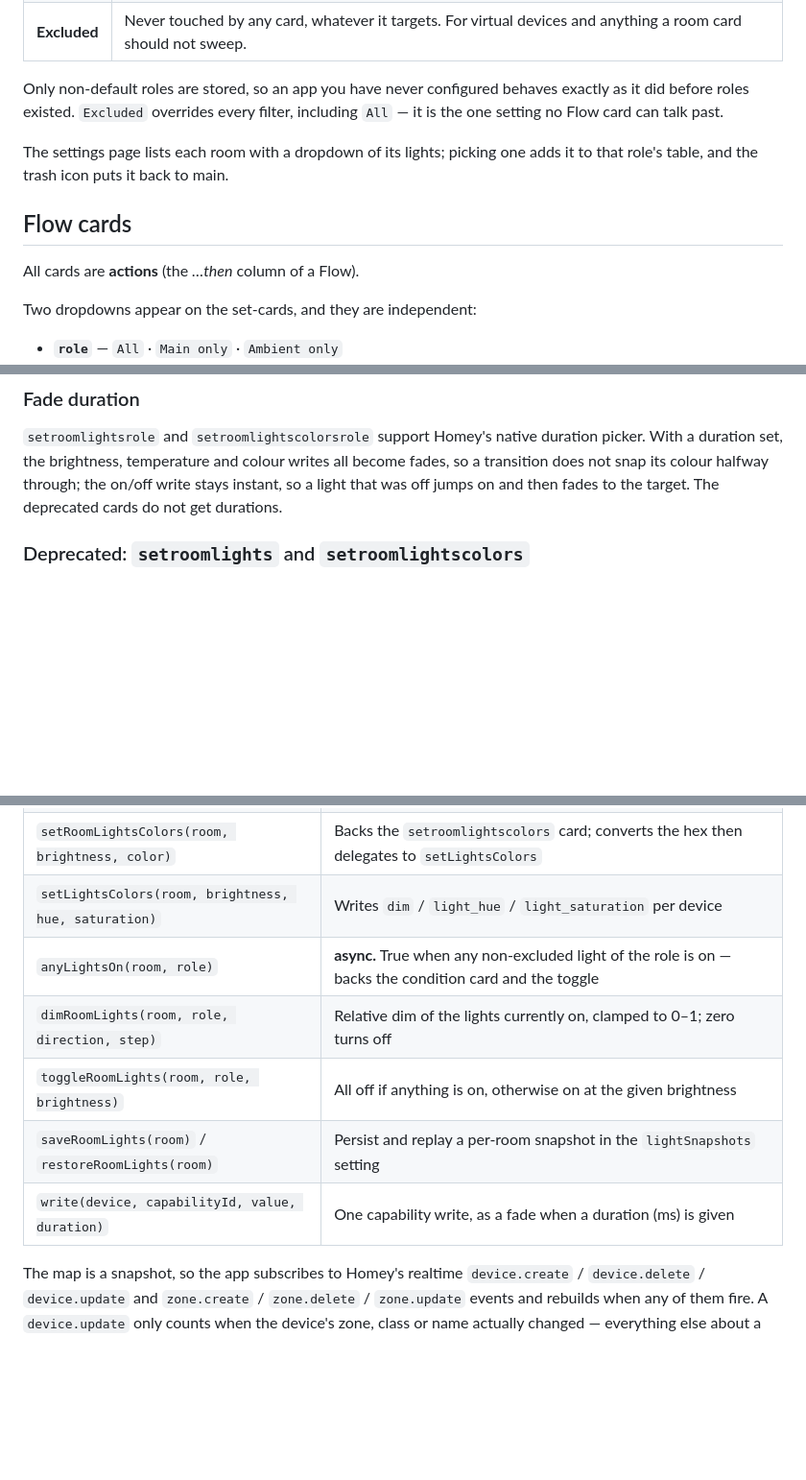
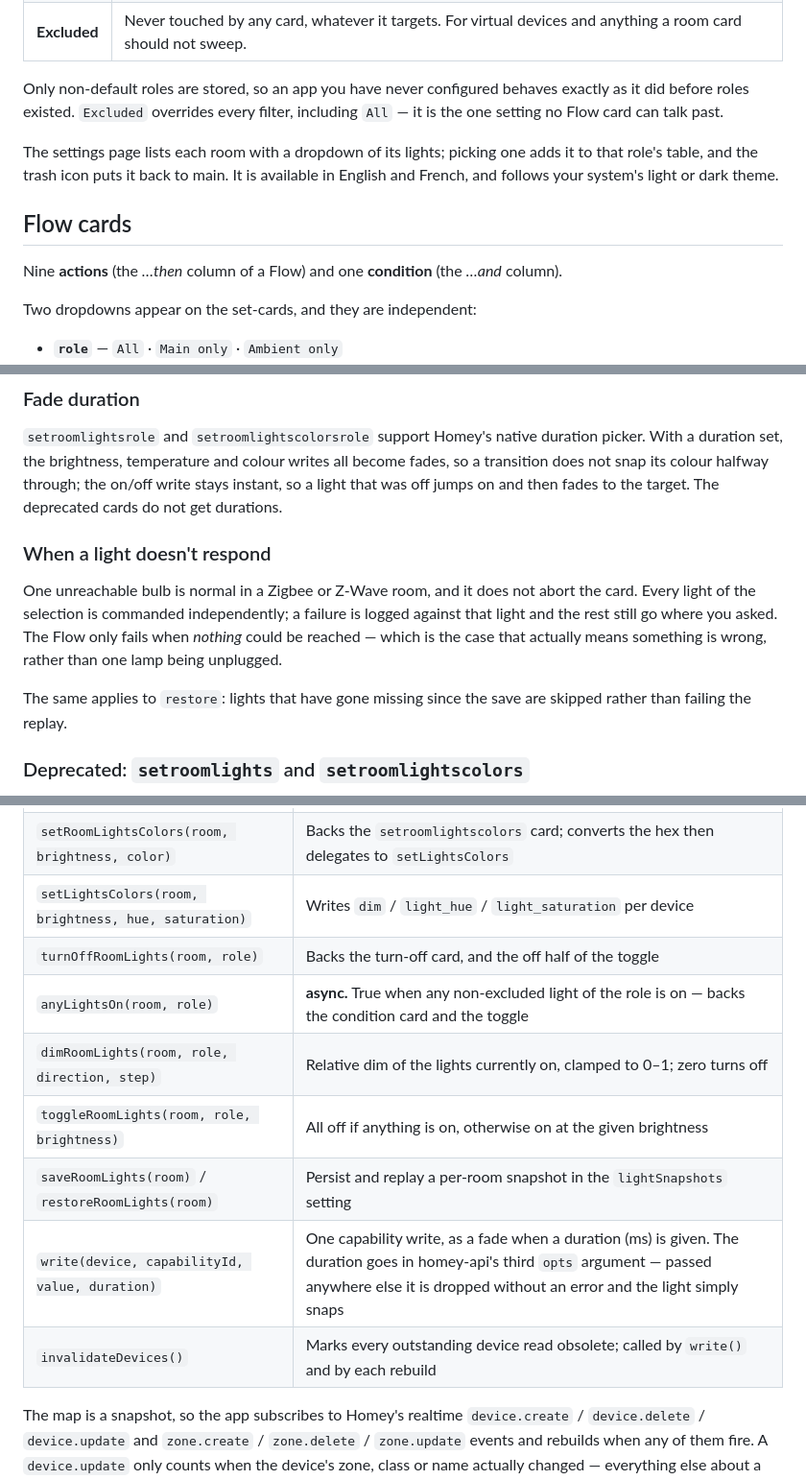
Before and after one commit to Arylmera/RoomLights, a Markdown page: README.md, 3 parts joined by grey strips. Shown at 96% size. Drawn GitHub-style; blank space fills up the shorter version.

```diff
--- a/README.md
+++ b/README.md
@@ -29,11 +29,11 @@ Every light has a role, set on the app's **settings page** in the Homey app:
 
 Only non-default roles are stored, so an app you have never configured behaves exactly as it did before roles existed. `Excluded` overrides every filter, including `All` — it is the one setting no Flow card can talk past.
 
-The settings page lists each room with a dropdown of its lights; picking one adds it to that role's table, and the trash icon puts it back to main.
+The settings page lists each room with a dropdown of its lights; picking one adds it to that role's table, and the trash icon puts it back to main. It is available in English and French, and follows your system's light or dark theme.
 
 ## Flow cards
 
-All cards are **actions** (the *…then* column of a Flow).
+Nine **actions** (the *…then* column of a Flow) and one **condition** (the *…and* column).
 
 Two dropdowns appear on the set-cards, and they are independent:
 
@@ -84,6 +84,12 @@ The movie-mode pair. *Save* remembers on/off, brightness and colour of every lig
 ### Fade duration
 
 `setroomlightsrole` and `setroomlightscolorsrole` support Homey's native duration picker. With a duration set, the brightness, temperature and colour writes all become fades, so a transition does not snap its colour halfway through; the on/off write stays instant, so a light that was off jumps on and then fades to the target. The deprecated cards do not get durations.
+
+### When a light doesn't respond
+
+One unreachable bulb is normal in a Zigbee or Z-Wave room, and it does not abort the card. Every light of the selection is commanded independently; a failure is logged against that light and the rest still go where you asked. The Flow only fails when *nothing* could be reached — which is the case that actually means something is wrong, rather than one lamp being unplugged.
+
+The same applies to `restore`: lights that have gone missing since the save are skipped rather than failing the replay.
 
 ### Deprecated: `setroomlights` and `setroomlightscolors`
 
@@ -147,11 +158,13 @@ Key methods:
 | `setLightsBrightness(room, brightness, temperature)` | Backs the `setroomlights` card |
 | `setRoomLightsColors(room, brightness, color)` | Backs the `setroomlightscolors` card; converts the hex then delegates to `setLightsColors` |
 | `setLightsColors(room, brightness, hue, saturation)` | Writes `dim` / `light_hue` / `light_saturation` per device |
+| `turnOffRoomLights(room, role)` | Backs the turn-off card, and the off half of the toggle |
 | `anyLightsOn(room, role)` | **async.** True when any non-excluded light of the role is on — backs the condition card and the toggle |
 | `dimRoomLights(room, role, direction, step)` | Relative dim of the lights currently on, clamped to 0–1; zero turns off |
 | `toggleRoomLights(room, role, brightness)` | All off if anything is on, otherwise on at the given brightness |
 | `saveRoomLights(room)` / `restoreRoomLights(room)` | Persist and replay a per-room snapshot in the `lightSnapshots` setting |
-| `write(device, capabilityId, value, duration)` | One capability write, as a fade when a duration (ms) is given |
+| `write(device, capabilityId, value, duration)` | One capability write, as a fade when a duration (ms) is given. The duration goes in homey-api's third `opts` argument — passed anywhere else it is dropped without an error and the light simply snaps |
+| `invalidateDevices()` | Marks every outstanding device read obsolete; called by `write()` and by each rebuild |
 
 The map is a snapshot, so the app subscribes to Homey's realtime `device.create` / `device.delete` / `device.update` and `zone.create` / `zone.delete` / `zone.update` events and rebuilds when any of them fire. A `device.update` only counts when the device's zone, class or name actually changed — everything else about a device leaves the map identical — and a payload too partial to tell rebuilds anyway.
 
```
Also changed, not shown: other parts of README.md (+10 -5 lines).
